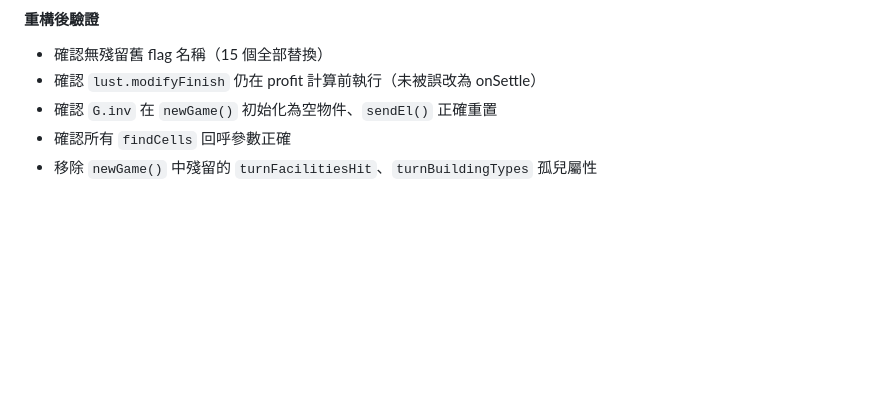
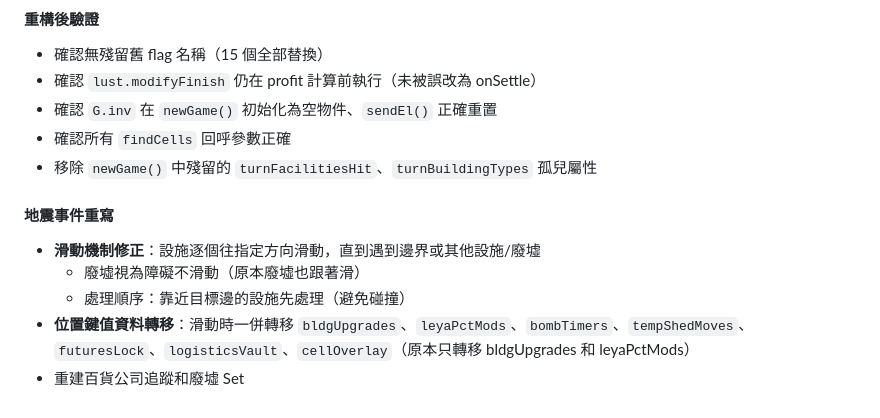
Before and after one commit to NeIOn4Real/NeIOn4Real.github.io, a Markdown page: VentureTown_GameDoc.md, the part around the change. Drawn GitHub-style; blank space fills up the shorter version.

Commit message:
Update game doc: verification results + earthquake fix
Co-Authored-By: Claude Opus 4.6 (1M context) <noreply@anthropic.com>

```diff
--- a/VentureTown_GameDoc.md
+++ b/VentureTown_GameDoc.md
@@ -504,3 +504,10 @@ E:\VT\
 - 確認 `G.inv` 在 `newGame()` 初始化為空物件、`sendEl()` 正確重置
 - 確認所有 `findCells` 回呼參數正確
 - 移除 `newGame()` 中殘留的 `turnFacilitiesHit`、`turnBuildingTypes` 孤兒屬性
+
+#### 地震事件重寫
+- **滑動機制修正**：設施逐個往指定方向滑動，直到遇到邊界或其他設施/廢墟
+  - 廢墟視為障礙不滑動（原本廢墟也跟著滑）
+  - 處理順序：靠近目標邊的設施先處理（避免碰撞）
+- **位置鍵值資料轉移**：滑動時一併轉移 `bldgUpgrades`、`leyaPctMods`、`bombTimers`、`tempShedMoves`、`futuresLock`、`logisticsVault`、`cellOverlay`（原本只轉移 bldgUpgrades 和 leyaPctMods）
+- 重建百貨公司追蹤和廢墟 Set
```
